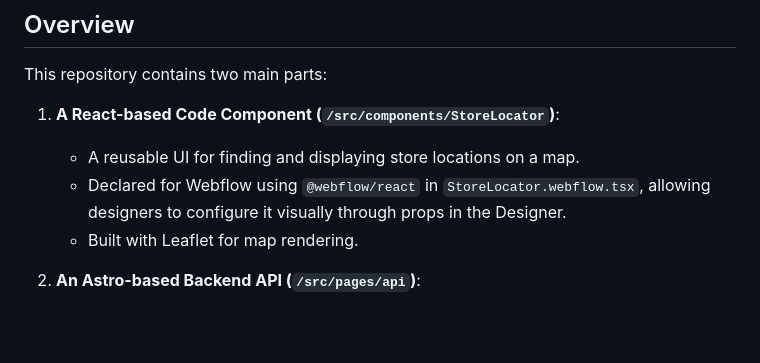
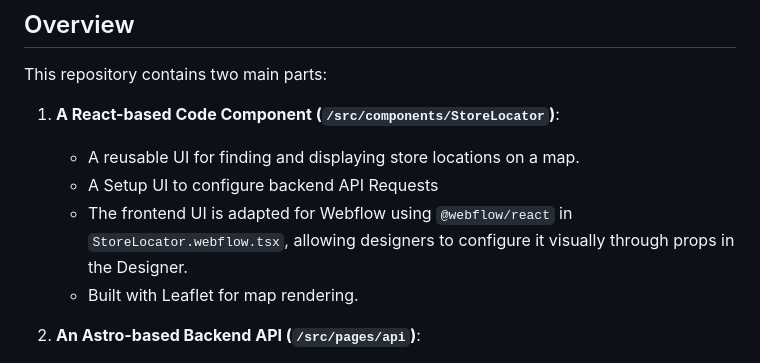
Before and after one commit to Webflow-Examples/code-components-examples, a Markdown page: store-locator/README.md, the part around the change. Rendered like a GitHub page; blank space fills up the shorter version.

```diff
--- a/store-locator/README.md
+++ b/store-locator/README.md
@@ -9,7 +9,8 @@ This repository contains two main parts:
 1.  **A React-based Code Component (`/src/components/StoreLocator`)**:
 
     - A reusable UI for finding and displaying store locations on a map.
-    - Declared for Webflow using `@webflow/react` in `StoreLocator.webflow.tsx`, allowing designers to configure it visually through props in the Designer.
+    - A Setup UI to configure backend API Requests
+    - The frontend UI is adapted for Webflow using `@webflow/react` in `StoreLocator.webflow.tsx`, allowing designers to configure it visually through props in the Designer.
     - Built with Leaflet for map rendering.
 
 2.  **An Astro-based Backend API (`/src/pages/api`)**:
```
